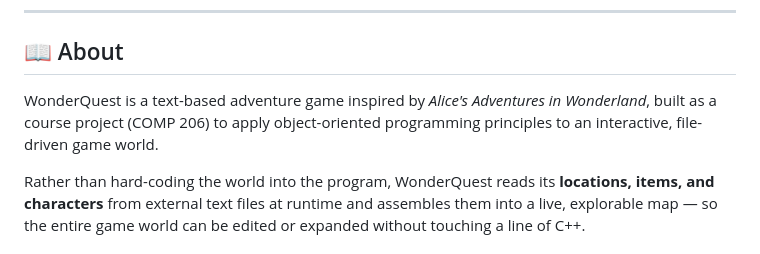
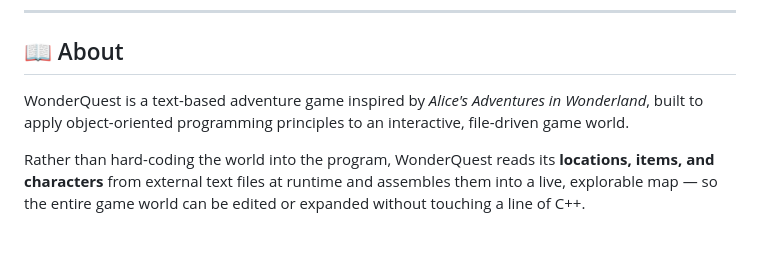
Before and after one commit to Jai-12-cpu/WonderQuest, a Markdown page: README.md, the part around the change. GitHub-like rendering.

Commit message:
Refine project description in README.md

```diff
--- a/README.md
+++ b/README.md
@@ -10,7 +10,7 @@
 
 ## 📖 About
 
-WonderQuest is a text-based adventure game inspired by *Alice's Adventures in Wonderland*, built as a course project (COMP 206) to apply object-oriented programming principles to an interactive, file-driven game world.
+WonderQuest is a text-based adventure game inspired by *Alice's Adventures in Wonderland*, built to apply object-oriented programming principles to an interactive, file-driven game world.
 
 Rather than hard-coding the world into the program, WonderQuest reads its **locations, items, and characters** from external text files at runtime and assembles them into a live, explorable map — so the entire game world can be edited or expanded without touching a line of C++.
 
```
